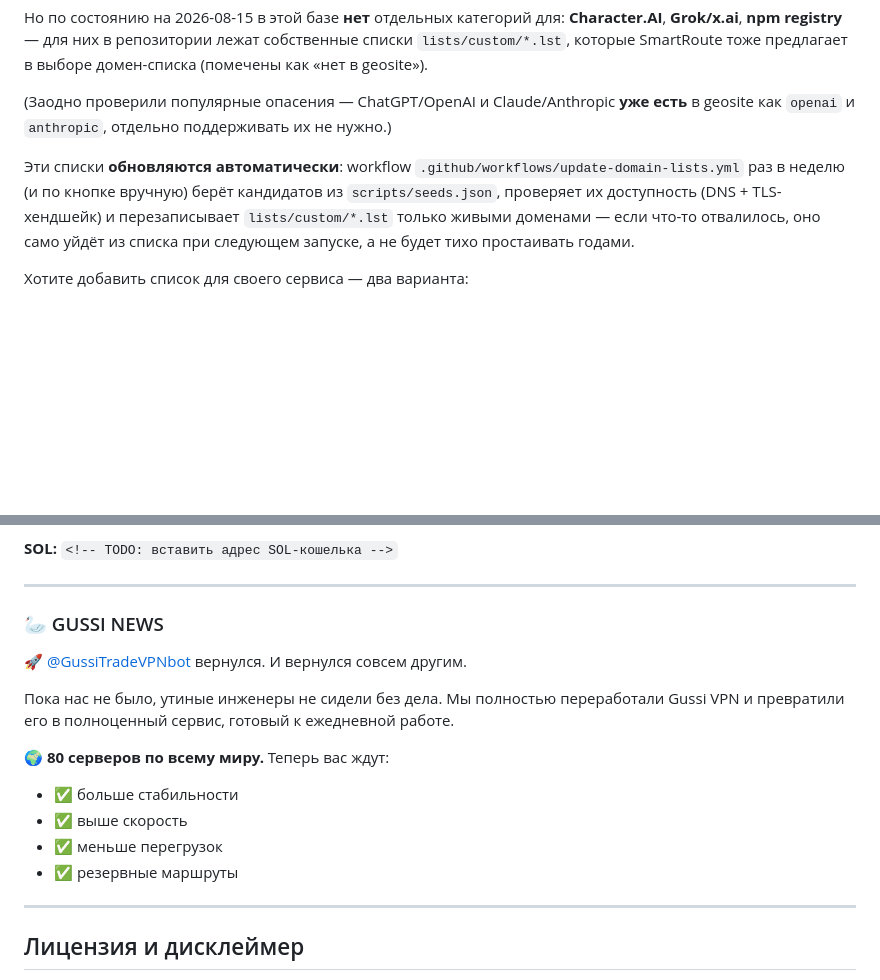
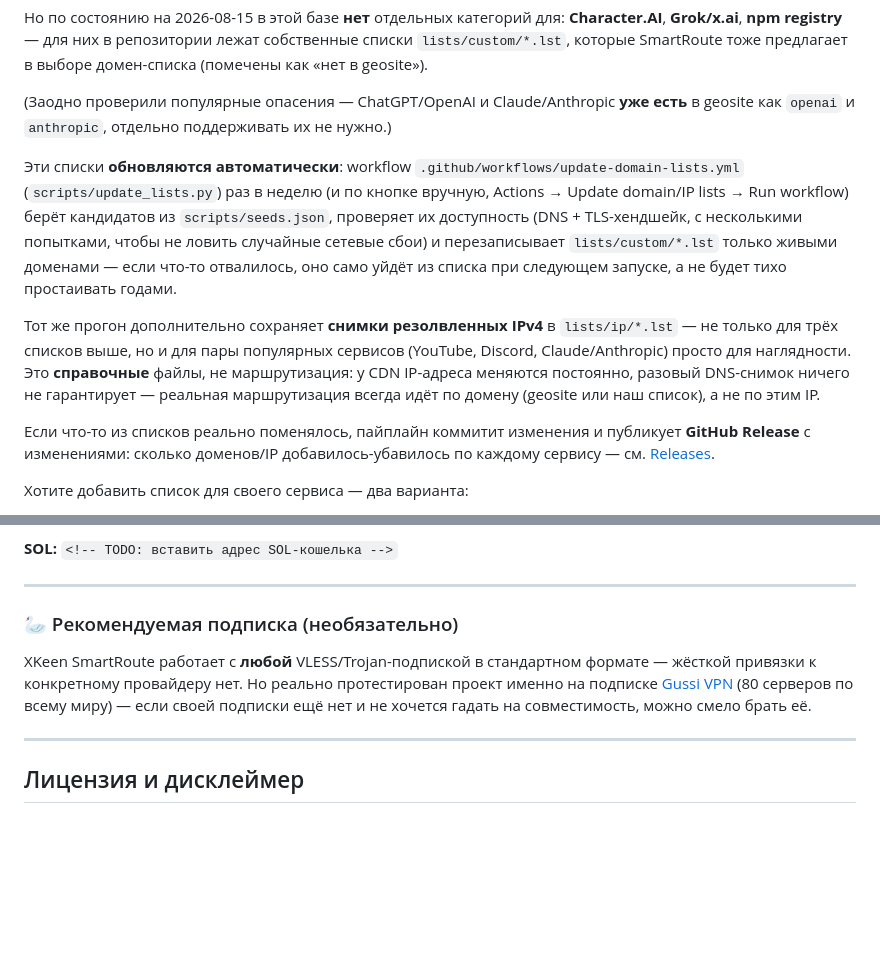
Before and after one commit to LackyCraft/xkeen-smartroute, a Markdown page: README.md, 2 parts joined by grey strips. Drawn GitHub-style; blank space fills up the shorter version.

```diff
--- a/README.md
+++ b/README.md
@@ -168,7 +168,11 @@ Xray-core использует базу **geosite** ([v2fly/domain-list-communit
 
 (Заодно проверили популярные опасения — ChatGPT/OpenAI и Claude/Anthropic **уже есть** в geosite как `openai` и `anthropic`, отдельно поддерживать их не нужно.)
 
-Эти списки **обновляются автоматически**: workflow `.github/workflows/update-domain-lists.yml` раз в неделю (и по кнопке вручную) берёт кандидатов из `scripts/seeds.json`, проверяет их доступность (DNS + TLS-хендшейк) и перезаписывает `lists/custom/*.lst` только живыми доменами — если что-то отвалилось, оно само уйдёт из списка при следующем запуске, а не будет тихо простаивать годами.
+Эти списки **обновляются автоматически**: workflow `.github/workflows/update-domain-lists.yml` (`scripts/update_lists.py`) раз в неделю (и по кнопке вручную, Actions → Update domain/IP lists → Run workflow) берёт кандидатов из `scripts/seeds.json`, проверяет их доступность (DNS + TLS-хендшейк, с несколькими попытками, чтобы не ловить случайные сетевые сбои) и перезаписывает `lists/custom/*.lst` только живыми доменами — если что-то отвалилось, оно само уйдёт из списка при следующем запуске, а не будет тихо простаивать годами.
+
+Тот же прогон дополнительно сохраняет **снимки резолвленных IPv4** в `lists/ip/*.lst` — не только для трёх списков выше, но и для пары популярных сервисов (YouTube, Discord, Claude/Anthropic) просто для наглядности. Это **справочные** файлы, не маршрутизация: у CDN IP-адреса меняются постоянно, разовый DNS-снимок ничего не гарантирует — реальная маршрутизация всегда идёт по домену (geosite или наш список), а не по этим IP.
+
+Если что-то из списков реально поменялось, пайплайн коммитит изменения и публикует **GitHub Release** с изменениями: сколько доменов/IP добавилось-убавилось по каждому сервису — см. [Releases](https://github.com/LackyCraft/xkeen-smartroute/releases).
 
 Хотите добавить список для своего сервиса — два варианта:
 - **Через PR**: добавьте кандидатов в `scripts/seeds.json`, пайплайн сам проверит и соберёт файл.
@@ -238,17 +242,9 @@ sh <(wget -O - https://raw.githubusercontent.com/LackyCraft/xkeen-smartroute/mai
 
 ---
 
-### 🦢 GUSSI NEWS
+### 🦢 Рекомендуемая подписка (необязательно)
 
-🚀 [@GussiTradeVPNbot](https://t.me/GussiTradeVPNbot) вернулся. И вернулся совсем другим.
-
-Пока нас не было, утиные инженеры не сидели без дела. Мы полностью переработали Gussi VPN и превратили его в полноценный сервис, готовый к ежедневной работе.
-
-🌍 **80 серверов по всему миру.** Теперь вас ждут:
-- ✅ больше стабильности
-- ✅ выше скорость
-- ✅ меньше перегрузок
-- ✅ резервные маршруты
+XKeen SmartRoute работает с **любой** VLESS/Trojan-подпиской в стандартном формате — жёсткой привязки к конкретному провайдеру нет. Но реально протестирован проект именно на подписке [Gussi VPN](https://t.me/GussiTradeVPNbot) (80 серверов по всему миру) — если своей подписки ещё нет и не хочется гадать на совместимость, можно смело брать её.
 
 ---
 
```
Also changed, not shown: README.EN.md (+7 -11 lines).
